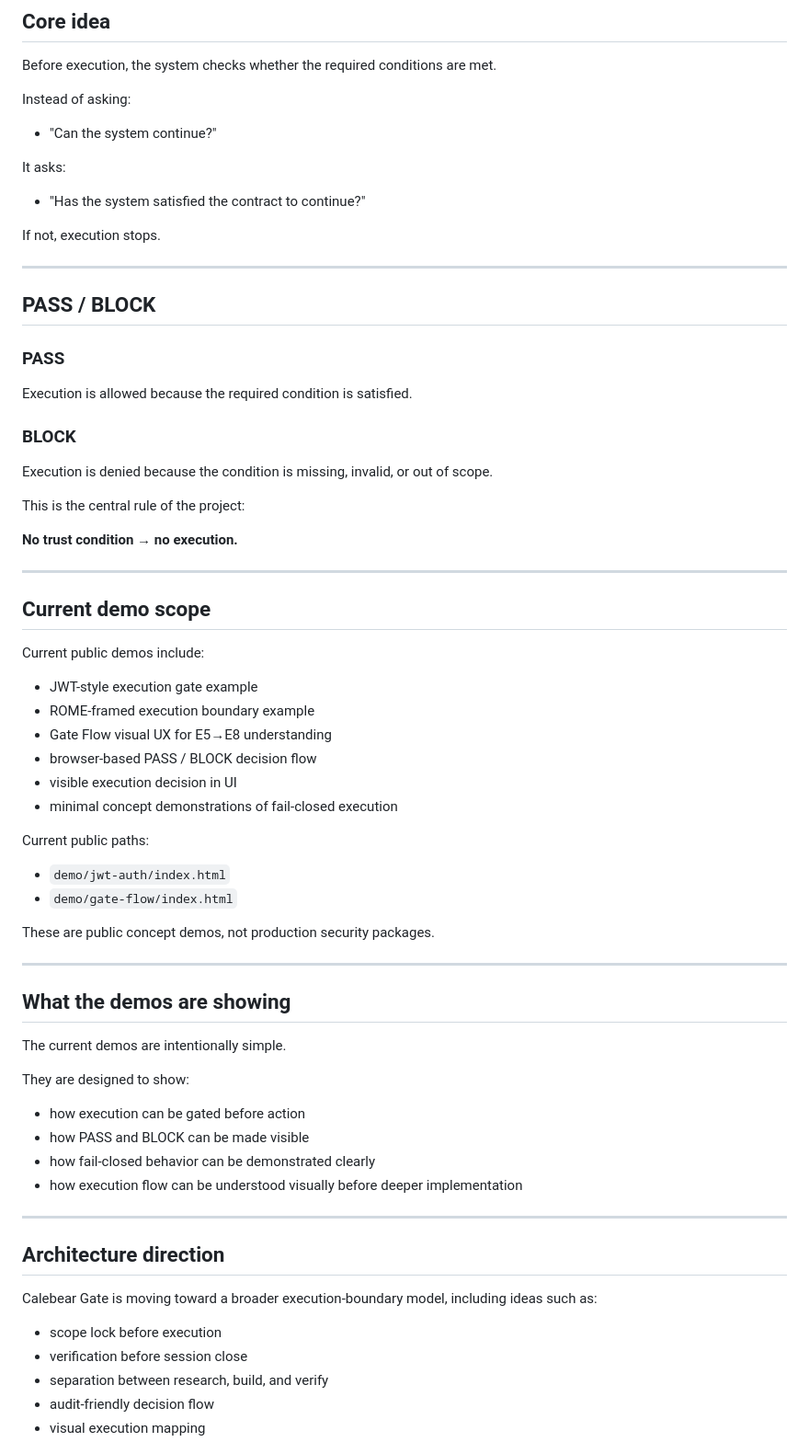
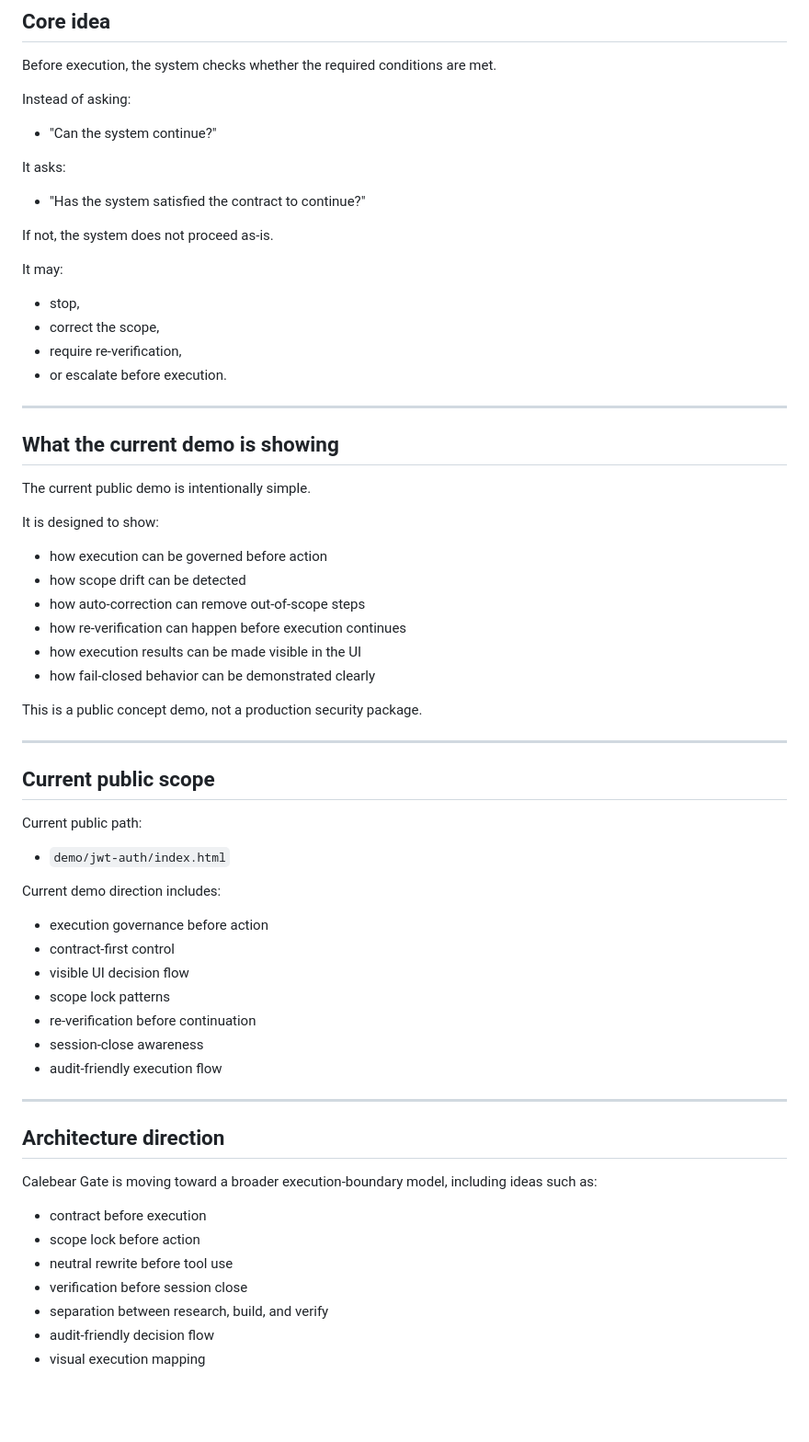
Before and after one commit to calebjangcj-hash/calebear-gate, a Markdown page: README.md, the part around one of its changes. Shown at 92% size. Drawn GitHub-style; blank space fills up the shorter version.

Commit message:
Update README for v3.1 launch demo
Align README with the current public execution governance demo and live flow

```diff
--- a/README.md
+++ b/README.md
@@ -43,58 +52,56 @@ The goal is to make execution more controllable, inspectable, and fail-closed.
 Before execution, the system checks whether the required conditions are met.
 
 Instead of asking:
+
 - "Can the system continue?"
 
 It asks:
+
 - "Has the system satisfied the contract to continue?"
 
-If not, execution stops.
+If not, the system does not proceed as-is.
+
+It may:
+
+- stop,
+- correct the scope,
+- require re-verification,
+- or escalate before execution.
 
 ---
 
-## PASS / BLOCK
+## What the current demo is showing
 
-### PASS
-Execution is allowed because the required condition is satisfied.
+The current public demo is intentionally simple.
 
-### BLOCK
-Execution is denied because the condition is missing, invalid, or out of scope.
+It is designed to show:
 
-This is the central rule of the project:
+- how execution can be governed before action
+- how scope drift can be detected
+- how auto-correction can remove out-of-scope steps
+- how re-verification can happen before execution continues
+- how execution results can be made visible in the UI
+- how fail-closed behavior can be demonstrated clearly
 
-**No trust condition → no execution.**
+This is a public concept demo, not a production security package.
 
 ---
 
-## Current demo scope
+## Current public scope
 
-Current public demos include:
+Current public path:
 
-- JWT-style execution gate example
-- ROME-framed execution boundary example
-- Gate Flow visual UX for E5→E8 understanding
-- browser-based PASS / BLOCK decision flow
-- visible execution decision in UI
-- minimal concept demonstrations of fail-closed execution
+- `demo/jwt-auth/index.html`
 
-Current public paths:
-- `demo/jwt-auth/index.html`
-- `demo/gate-flow/index.html`
+Current demo direction includes:
 
-These are public concept demos, not production security packages.
-
----
-
-## What the demos are showing
-
-The current demos are intentionally simple.
-
-They are designed to show:
-
-- how execution can be gated before action
-- how PASS and BLOCK can be made visible
-- how fail-closed behavior can be demonstrated clearly
-- how execution flow can be understood visually before deeper implementation
+- execution governance before action
+- contract-first control
+- visible UI decision flow
+- scope lock patterns
+- re-verification before continuation
+- session-close awareness
+- audit-friendly execution flow
 
 ---
 
@@ -102,7 +109,9 @@ They are designed to show:
 
 Calebear Gate is moving toward a broader execution-boundary model, including ideas such as:
 
-- scope lock before execution
+- contract before execution
+- scope lock before action
+- neutral rewrite before tool use
 - verification before session close
 - separation between research, build, and verify
 - audit-friendly decision flow
```
Also changed, not shown: other parts of README.md (+21 -27 lines).
